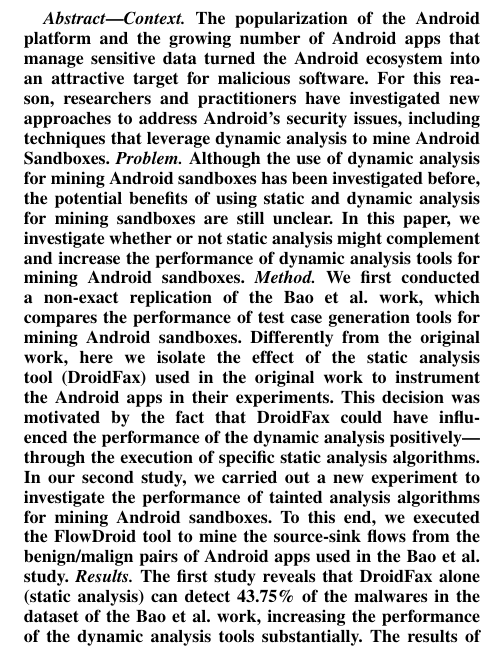
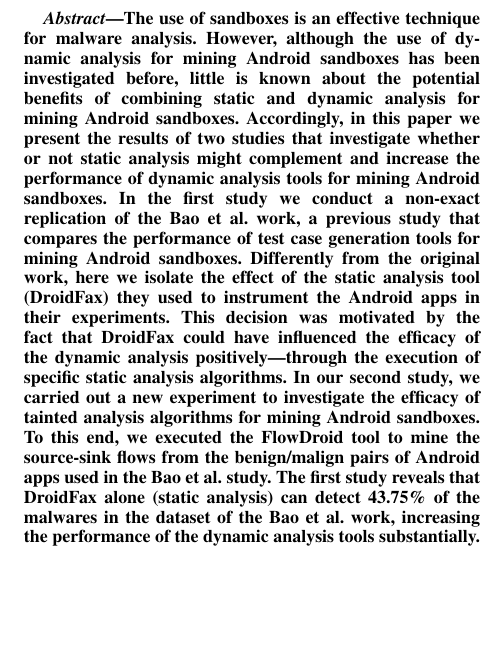
Before and after one commit to droidxp/paper-replication, a LaTeX paper (main.tex, which reads abstract.tex): part of one column of page 1 of 7, cut at the place of the change, the shorter picture padded with empty space. Compiled offline with pdfLaTeX.

Commit message:
shrinking the abstract's context

```diff
--- a/abstract.tex
+++ b/abstract.tex
@@ -1,8 +1,11 @@
 \begin{abstract}
-\emph{Context.} The popularization of the Android platform and the growing number of Android apps that manage sensitive data turned the Android ecosystem into an attractive target for malicious software. For this reason, researchers and practitioners have investigated new approaches to address Android's security issues, including techniques that leverage dynamic analysis to mine Android Sandboxes.
-\emph{Problem.} Although the use of dynamic analysis for mining Android sandboxes has been investigated before, the potential benefits of using static and dynamic analysis for mining sandboxes are still unclear.
-In this paper, we investigate whether or not static analysis might complement and increase the performance of dynamic analysis tools for mining Android sandboxes. \emph{Method.}
-We first conducted a non-exact replication of the Bao et al. work, which compares the performance of test case generation tools for mining Android sandboxes. Differently from the original work, here we isolate the effect of the static analysis tool (DroidFax) used in the original work to instrument the Android apps in their experiments. This decision was motivated by the fact that DroidFax could have influenced the performance of the dynamic analysis positively---through the execution of specific static analysis algorithms. In our second study, we carried out a new experiment to investigate the performance of tainted analysis algorithms for mining Android sandboxes. To this end, we executed the FlowDroid tool to mine the source-sink flows from the benign/malign pairs of Android apps used in the Bao et al. study. \emph{Results.} The first study reveals that DroidFax alone (static analysis) can detect 43.75\% of the malwares in the dataset of the Bao et al. work, increasing the performance of the dynamic analysis tools substantially. The results of the second study show that (static) tainted analysis is also practical for mining sandboxes, with a performance similar to that reached by dynamic analysis tools.
+%  \emph{Context.}
+%  The popularization of the Android platform and the growing number of Android apps that manage sensitive data turned the Android ecosystem into an attractive target for malicious software. For this reason, researchers and practitioners have investigated new approaches to address Android's security issues, including techniques that leverage dynamic analysis to mine Android Sandboxes.
+%  \emph{Problem.}
+  The use of sandboxes is an effective technique for malware analysis. However, although the use of dynamic analysis for mining Android sandboxes has been investigated before, little is known about the potential benefits of combining static and dynamic analysis for mining Android sandboxes.
+Accordingly, in this paper we present the results of two studies that investigate whether or not static analysis might complement and increase the performance of dynamic analysis tools for mining Android sandboxes. %\emph{Method.}
+In the first study we conduct a non-exact replication of the Bao et al. work, a previous study that compares the performance of test case generation tools for mining Android sandboxes. Differently from the original work, here we isolate the effect of the static analysis tool (DroidFax) they used to instrument the Android apps in their experiments. This decision was motivated by the fact that DroidFax could have influenced the efficacy of the dynamic analysis positively---through the execution of specific static analysis algorithms. In our second study, we carried out a new experiment to investigate the efficacy of tainted analysis algorithms for mining Android sandboxes. To this end, we executed the FlowDroid tool to mine the source-sink flows from the benign/malign pairs of Android apps used in the Bao et al. study. %\emph{Results.}
+The first study reveals that DroidFax alone (static analysis) can detect 43.75\% of the malwares in the dataset of the Bao et al. work, increasing the performance of the dynamic analysis tools substantially. The results of the second study show that (static) tainted analysis is also practical for mining sandboxes, with a performance similar to that reached by dynamic analysis tools.
 \end{abstract}
 
 \begin{IEEEkeywords}
```
